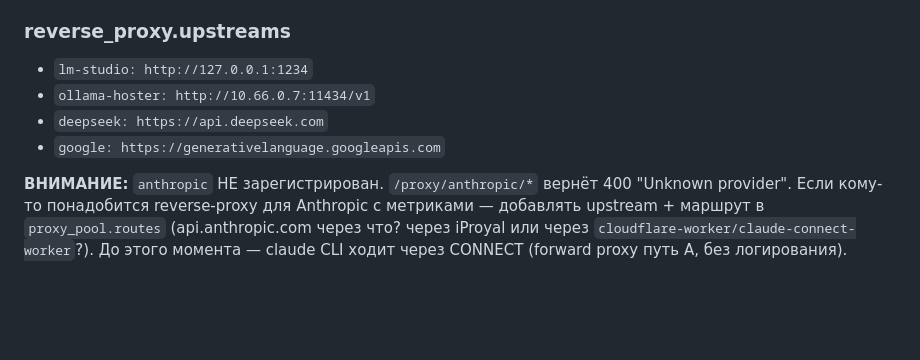
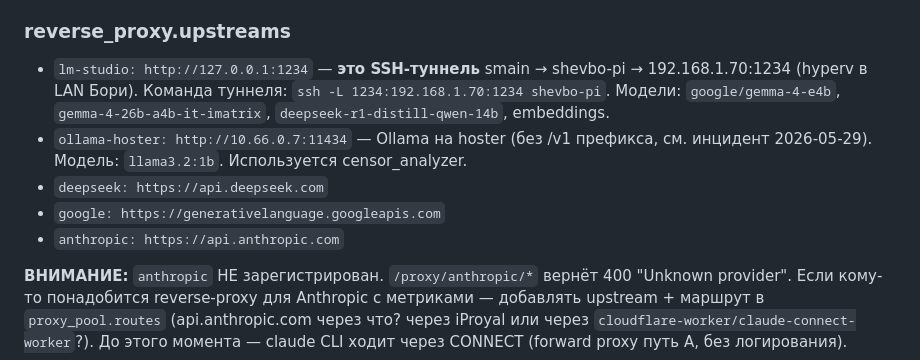
Before and after one commit to Shevbo/Lineman, a Markdown page: .claude/memory/05_config_reference.md, the part around the change. Rendered like a GitHub page; blank space fills up the shorter version.

Commit message:
docs(memory): зафиксировать LM Studio = hyperv 192.168.1.70:1234
Боря 5+ раз напоминал — записываем чтобы больше не забывать.

LM Studio живёт на hyperv в LAN Бори. Доступ со smain через
SSH-туннель: smain:127.0.0.1:1234 → shevbo-pi → 192.168.1.70:1234.
Туннельная команда: ssh -L 1234:192.168.1.70:1234 shevbo-pi.

Модели на LM Studio (на 2026-06-02):
- google/gemma-4-e4b (легкая ~4B)
- gemma-4-26b-a4b-it-imatrix (instruct 26B)
- deepseek-r1-distill-qwen-14b (reasoning)
- text-embedding-* (для embeddings)

В reverse_proxy.upstreams.lm-studio уже прописано http://127.0.0.1:1234,
поэтому из любого агента федерации /proxy/lm-studio/v1/chat/completions
работает прозрачно.

Также: auto-memory ~/.claude/projects/.../memory/lm-studio-location.md
с тем же содержанием — будет читаться при старте каждой сессии.

```diff
--- a/.claude/memory/05_config_reference.md
+++ b/.claude/memory/05_config_reference.md
@@ -52,10 +52,11 @@ proxy_pool          proxies + routes + host_circuit_breaker
 - env: `LINEMAN_PROXY6_URL` берётся из `~/keymaster/.lineman-proxy.env` (значение восстанавливается из `~/.keymaster/credentials/proxy6_cred`, формат `ip:port:user:pass`).
 
 ### reverse_proxy.upstreams
-- `lm-studio: http://127.0.0.1:1234`
-- `ollama-hoster: http://10.66.0.7:11434/v1`
+- `lm-studio: http://127.0.0.1:1234` — **это SSH-туннель** smain → shevbo-pi → 192.168.1.70:1234 (hyperv в LAN Бори). Команда туннеля: `ssh -L 1234:192.168.1.70:1234 shevbo-pi`. Модели: `google/gemma-4-e4b`, `gemma-4-26b-a4b-it-imatrix`, `deepseek-r1-distill-qwen-14b`, embeddings.
+- `ollama-hoster: http://10.66.0.7:11434` — Ollama на hoster (без /v1 префикса, см. инцидент 2026-05-29). Модель: `llama3.2:1b`. Используется censor_analyzer.
 - `deepseek: https://api.deepseek.com`
 - `google: https://generativelanguage.googleapis.com`
+- `anthropic: https://api.anthropic.com`
 
 **ВНИМАНИЕ:** `anthropic` НЕ зарегистрирован. `/proxy/anthropic/*` вернёт 400 "Unknown provider". Если кому-то понадобится reverse-proxy для Anthropic с метриками — добавлять upstream + маршрут в `proxy_pool.routes` (api.anthropic.com через что? через iProyal или через `cloudflare-worker/claude-connect-worker`?). До этого момента — claude CLI ходит через CONNECT (forward proxy путь A, без логирования).
 
```
